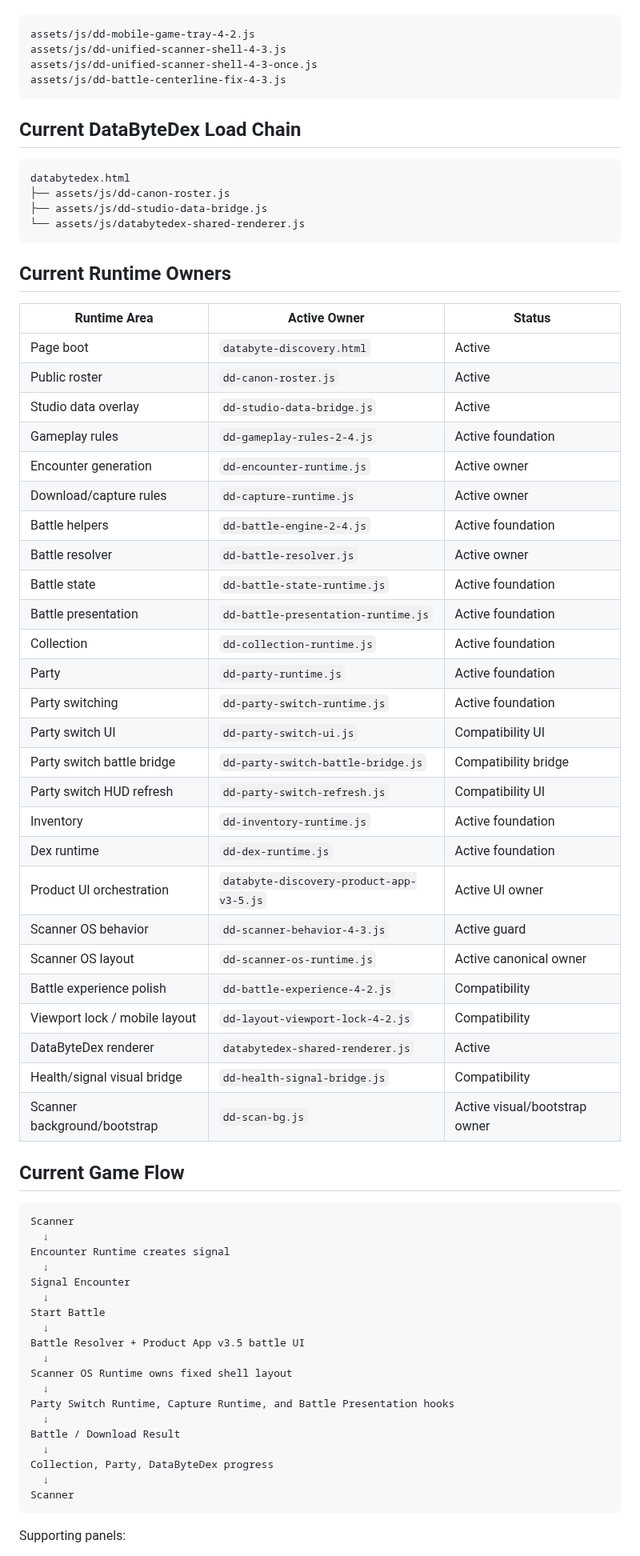
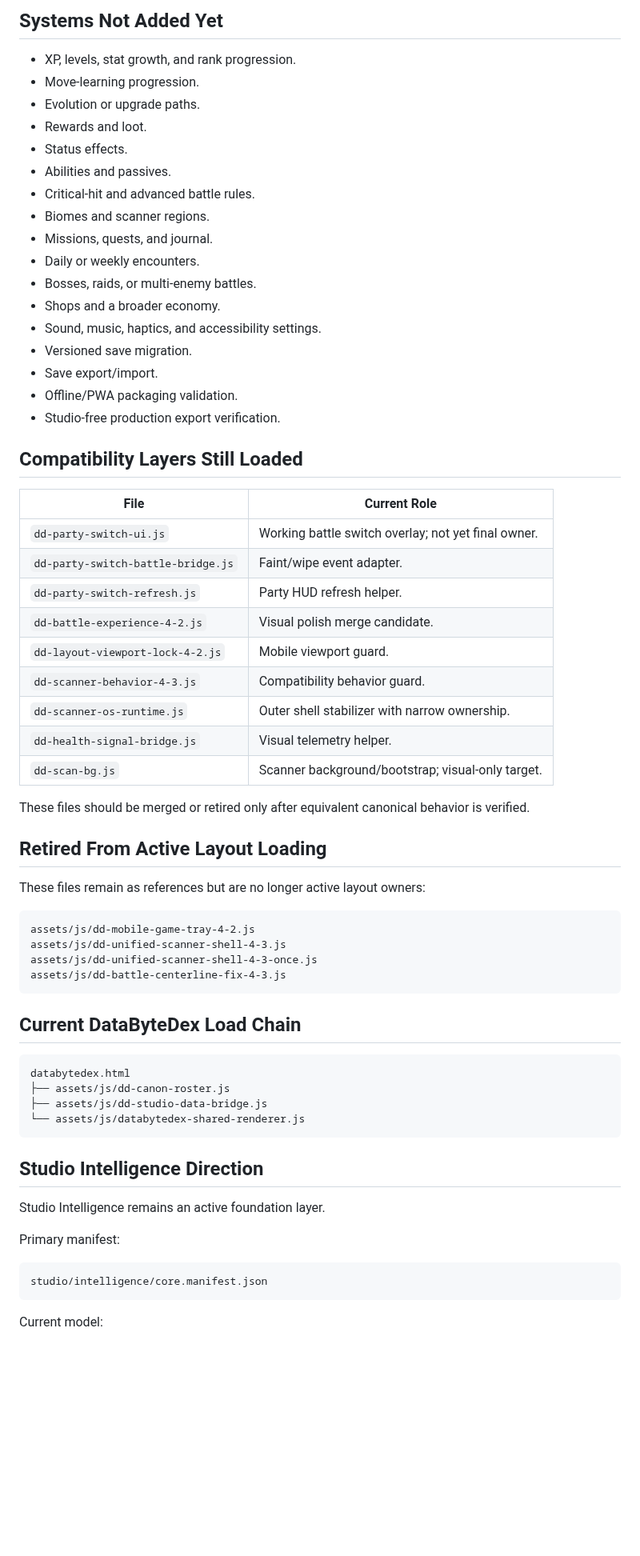
Before and after one commit to voltanlabs/voltanlabs.github.io, a Markdown page: PROJECT_STATE.md, the part around one of its changes. Shown at 80% size. Drawn GitHub-style; blank space fills up the shorter version.

````diff
--- a/PROJECT_STATE.md
+++ b/PROJECT_STATE.md
@@ -217,3 +311,42 @@ These files still exist for reference, but they are no longer loaded by `dd-scan
+## Systems Not Added Yet
+
+- XP, levels, stat growth, and rank progression.
+- Move-learning progression.
+- Evolution or upgrade paths.
+- Rewards and loot.
+- Status effects.
+- Abilities and passives.
+- Critical-hit and advanced battle rules.
+- Biomes and scanner regions.
+- Missions, quests, and journal.
+- Daily or weekly encounters.
+- Bosses, raids, or multi-enemy battles.
+- Shops and a broader economy.
+- Sound, music, haptics, and accessibility settings.
+- Versioned save migration.
+- Save export/import.
+- Offline/PWA packaging validation.
+- Studio-free production export verification.
+
+## Compatibility Layers Still Loaded
+
+| File | Current Role |
+| --- | --- |
+| `dd-party-switch-ui.js` | Working battle switch overlay; not yet final owner. |
+| `dd-party-switch-battle-bridge.js` | Faint/wipe event adapter. |
+| `dd-party-switch-refresh.js` | Party HUD refresh helper. |
+| `dd-battle-experience-4-2.js` | Visual polish merge candidate. |
+| `dd-layout-viewport-lock-4-2.js` | Mobile viewport guard. |
+| `dd-scanner-behavior-4-3.js` | Compatibility behavior guard. |
+| `dd-scanner-os-runtime.js` | Outer shell stabilizer with narrow ownership. |
+| `dd-health-signal-bridge.js` | Visual telemetry helper. |
+| `dd-scan-bg.js` | Scanner background/bootstrap; visual-only target. |
+
+These files should be merged or retired only after equivalent canonical behavior is verified.
+
+## Retired From Active Layout Loading
+
+These files remain as references but are no longer active layout owners:
 
 ```text
 assets/js/dd-mobile-game-tray-4-2.js
@@ -231,60 +364,15 @@ databytedex.html
 └── assets/js/databytedex-shared-renderer.js
 ```
 
-## Current Runtime Owners
+## Studio Intelligence Direction
 
-| Runtime Area | Active Owner | Status |
-| --- | --- | --- |
-| Page boot | `databyte-discovery.html` | Active |
-| Public roster | `dd-canon-roster.js` | Active |
-| Studio data overlay | `dd-studio-data-bridge.js` | Active |
-| Gameplay rules | `dd-gameplay-rules-2-4.js` | Active foundation |
-| Encounter generation | `dd-encounter-runtime.js` | Active owner |
-| Download/capture rules | `dd-capture-runtime.js` | Active owner |
-| Battle helpers | `dd-battle-engine-2-4.js` | Active foundation |
-| Battle resolver | `dd-battle-resolver.js` | Active owner |
-| Battle state | `dd-battle-state-runtime.js` | Active foundation |
-| Battle presentation | `dd-battle-presentation-runtime.js` | Active foundation |
-| Collection | `dd-collection-runtime.js` | Active foundation |
-| Party | `dd-party-runtime.js` | Active foundation |
-| Party switching | `dd-party-switch-runtime.js` | Active foundation |
-| Party switch UI | `dd-party-switch-ui.js` | Compatibility UI |
-| Party switch battle bridge | `dd-party-switch-battle-bridge.js` | Compatibility bridge |
-| Party switch HUD refresh | `dd-party-switch-refresh.js` | Compatibility UI |
-| Inventory | `dd-inventory-runtime.js` | Active foundation |
-| Dex runtime | `dd-dex-runtime.js` | Active foundation |
-| Product UI orchestration | `databyte-discovery-product-app-v3-5.js` | Active UI owner |
-| Scanner OS behavior | `dd-scanner-behavior-4-3.js` | Active guard |
-| Scanner OS layout | `dd-scanner-os-runtime.js` | Active canonical owner |
-| Battle experience polish | `dd-battle-experience-4-2.js` | Compatibility |
-| Viewport lock / mobile layout | `dd-layout-viewport-lock-4-2.js` | Compatibility |
-| DataByteDex renderer | `databytedex-shared-renderer.js` | Active |
-| Health/signal visual bridge | `dd-health-signal-bridge.js` | Compatibility |
-| Scanner background/bootstrap | `dd-scan-bg.js` | Active visual/bootstrap owner |
+Studio Intelligence remains an active foundation layer.
 
-## Current Game Flow
+Primary manifest:
 
 ```text
-Scanner
-  ↓
-Encounter Runtime creates signal
-  ↓
-Signal Encounter
-  ↓
-Start Battle
-  ↓
-Battle Resolver + Product App v3.5 battle UI
-  ↓
-Scanner OS Runtime owns fixed shell layout
-  ↓
-Party Switch Runtime, Capture Runtime, and Battle Presentation hooks
-  ↓
-Battle / Download Result
-  ↓
-Collection, Party, DataByteDex progress
-  ↓
-Scanner
+studio/intelligence/core.manifest.json
 ```
 
-Supporting panels:
+Current model:
 
````
Also changed, not shown: other parts of PROJECT_STATE.md (+294 -204 lines).
